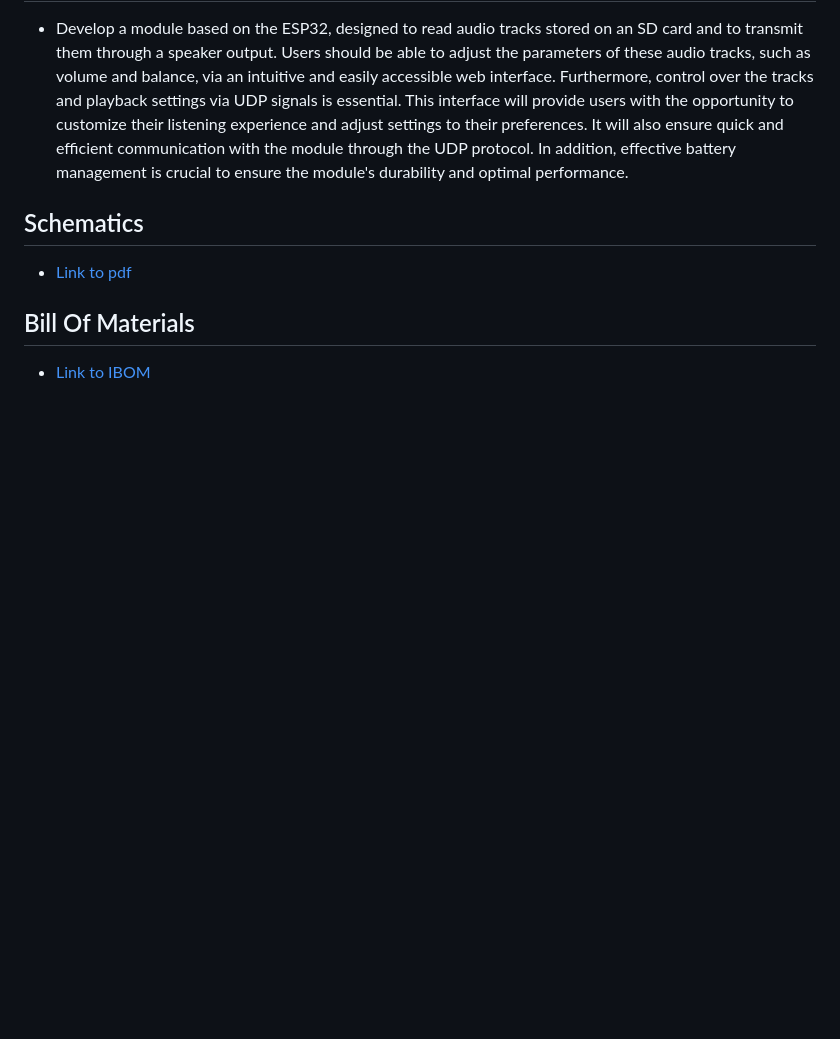
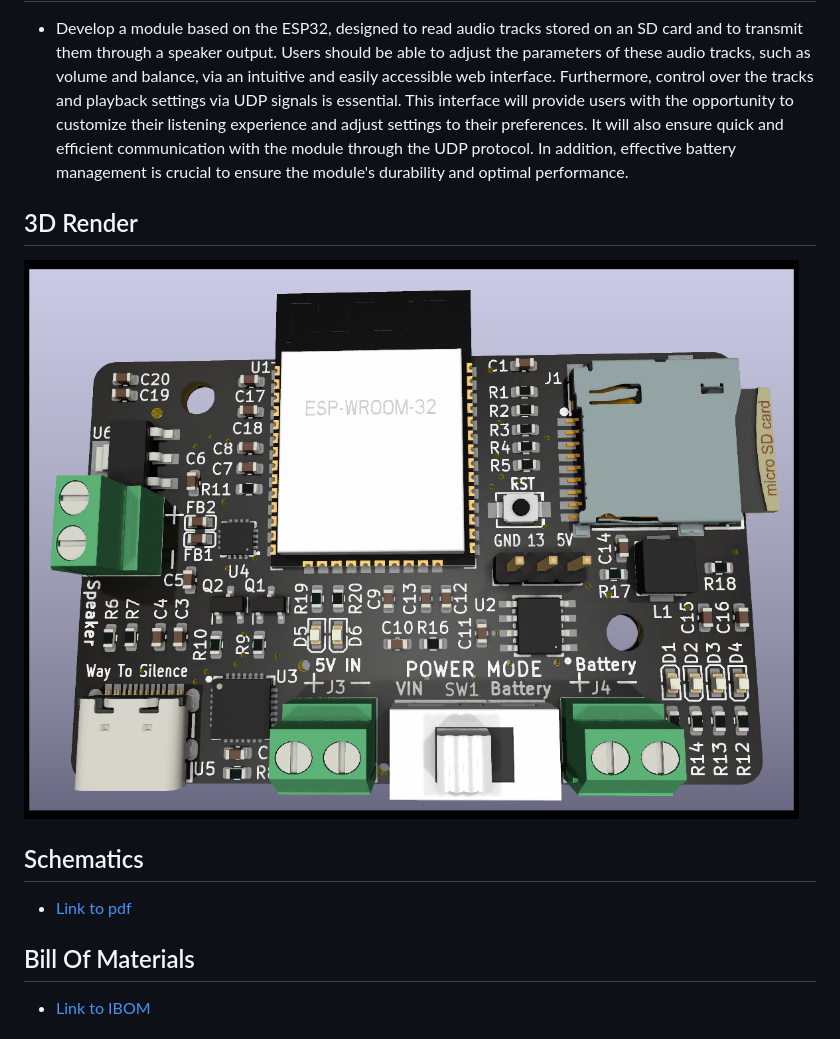
Before and after one commit to juthomas/Way-To-Silence, a Markdown page: README.md, the part around the change. Rendered like a GitHub page; blank space fills up the shorter version.

Commit message:
[ADD] Image to readme

```diff
--- a/README.md
+++ b/README.md
@@ -3,6 +3,8 @@
 ## Goals
 - Develop a module based on the ESP32, designed to read audio tracks stored on an SD card and to transmit them through a speaker output. Users should be able to adjust the parameters of these audio tracks, such as volume and balance, via an intuitive and easily accessible web interface. Furthermore, control over the tracks and playback settings via UDP signals is essential. This interface will provide users with the opportunity to customize their listening experience and adjust settings to their preferences. It will also ensure quick and efficient communication with the module through the UDP protocol. In addition, effective battery management is crucial to ensure the module's durability and optimal performance.
 
+## 3D Render
+![alt text](https://raw.githubusercontent.com/juthomas/Way-To-Silence/main/Images/Way%20to%20silence.png)
 ## Schematics
 
 - [Link to pdf](https://github.com/juthomas/Way-To-Silence/blob/main/Schematics%20PDF/Way%20to%20silence.pdf)
```
